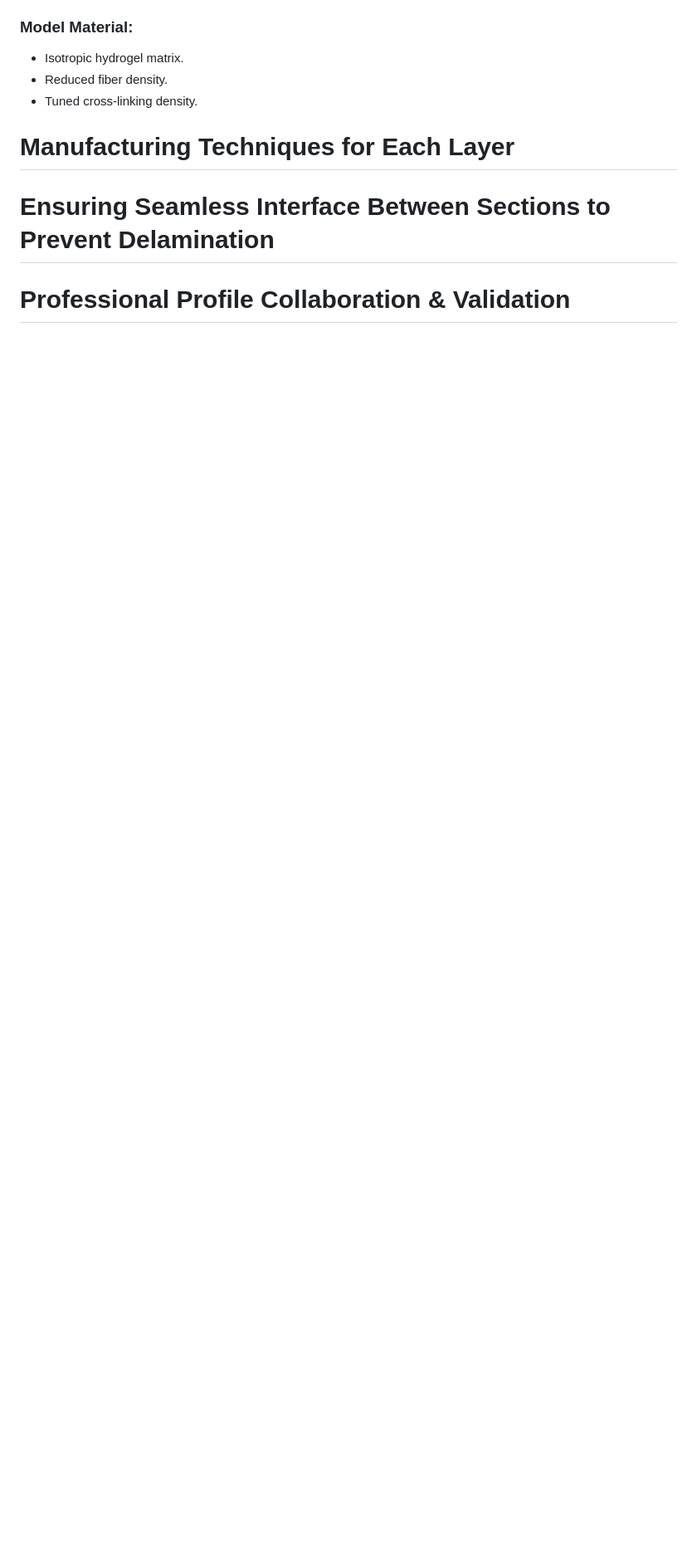
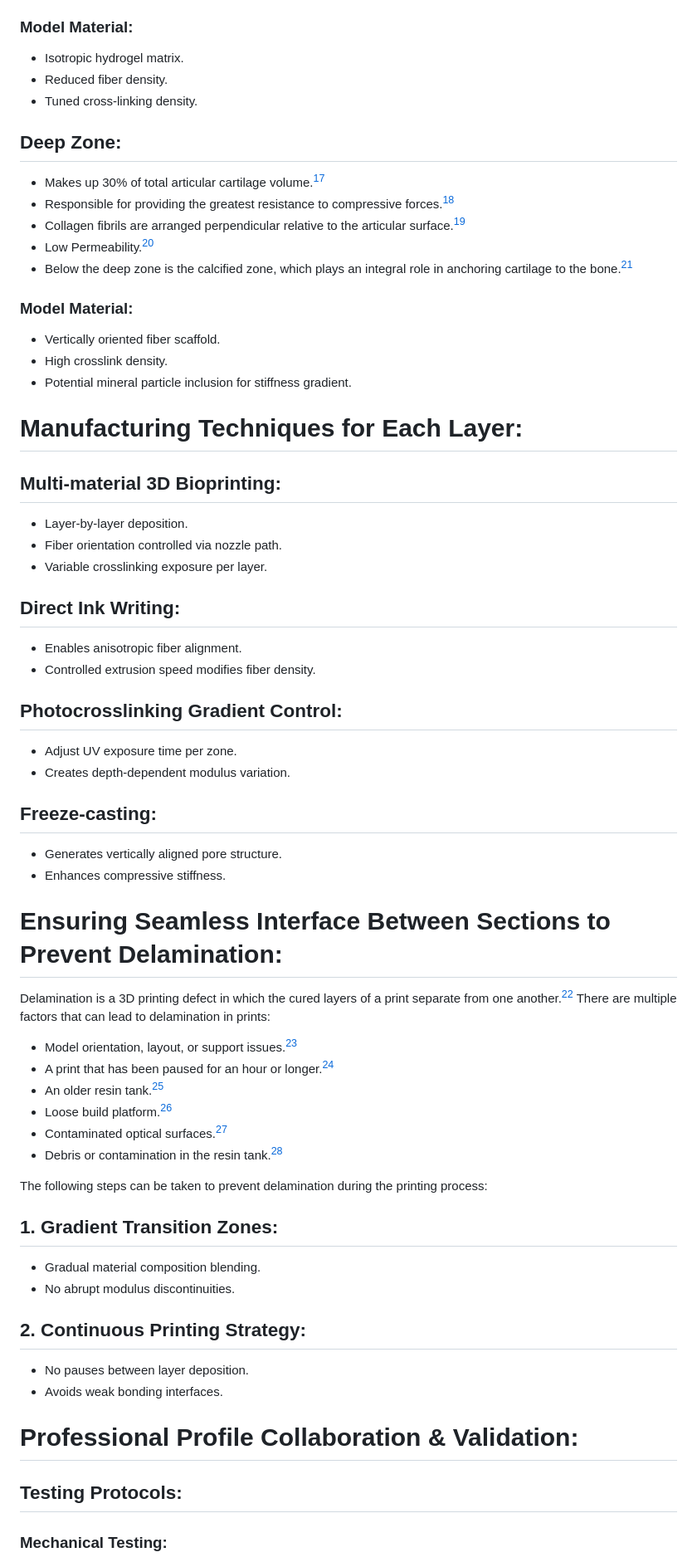
Before and after one commit to estebanpuyanas/makby-test, a Markdown page: src/exercise3/solution.md, the part around one of its changes. Shown at 83% size. GitHub-like rendering; blank space fills up the shorter version.

Commit message:
e3 in progress

```diff
--- a/src/exercise3/solution.md
+++ b/src/exercise3/solution.md
@@ -63,8 +62,69 @@ Therefore, a depth-dependent architecture for the biomodel can ensure:
 - Reduced fiber density.
 - Tuned cross-linking density.
 
-# Manufacturing Techniques for Each Layer
+## Deep Zone:
 
-# Ensuring Seamless Interface Between Sections to Prevent Delamination
+- Makes up 30% of total articular cartilage volume.[^1]
+- Responsible for providing the greatest resistance to compressive forces.[^1]
+- Collagen fibrils are arranged perpendicular relative to the articular surface.[^1]
+- Low Permeability.[^5]
+- Below the deep zone is the calcified zone, which plays an integral role in anchoring cartilage to the bone.[^1]
 
-# Professional Profile Collaboration & Validation
+### Model Material:
+
+- Vertically oriented fiber scaffold.
+- High crosslink density.
+- Potential mineral particle inclusion for stiffness gradient.
+
+# Manufacturing Techniques for Each Layer:
+
+## Multi-material 3D Bioprinting:
+
+- Layer-by-layer deposition.
+- Fiber orientation controlled via nozzle path.
+- Variable crosslinking exposure per layer.
+
+## Direct Ink Writing:
+
+- Enables anisotropic fiber alignment.
+- Controlled extrusion speed modifies fiber density.
+
+## Photocrosslinking Gradient Control:
+
+- Adjust UV exposure time per zone.
+- Creates depth-dependent modulus variation.
+
+## Freeze-casting:
+
+- Generates vertically aligned pore structure.
+- Enhances compressive stiffness.
+
+# Ensuring Seamless Interface Between Sections to Prevent Delamination:
+
+Delamination is a 3D printing defect in which the cured layers of a print separate from one another.[^6] There are multiple factors that can lead to delamination in prints:
+
+- Model orientation, layout, or support issues.[^6]
+- A print that has been paused for an hour or longer.[^6]
+- An older resin tank.[^6]
+- Loose build platform.[^6]
+- Contaminated optical surfaces.[^6]
+- Debris or contamination in the resin tank.[^6]
+
+The following steps can be taken to prevent delamination during the printing process:
+
+## 1. Gradient Transition Zones:
+
+- Gradual material composition blending.
+- No abrupt modulus discontinuities.
+
+## 2. Continuous Printing Strategy:
+
+- No pauses between layer deposition.
+- Avoids weak bonding interfaces.
+
+# Professional Profile Collaboration & Validation:
+
+## Testing Protocols:
+
+### Mechanical Testing:
+
```
Also changed, not shown: other parts of src/exercise3/solution.md (+29 -4 lines).
